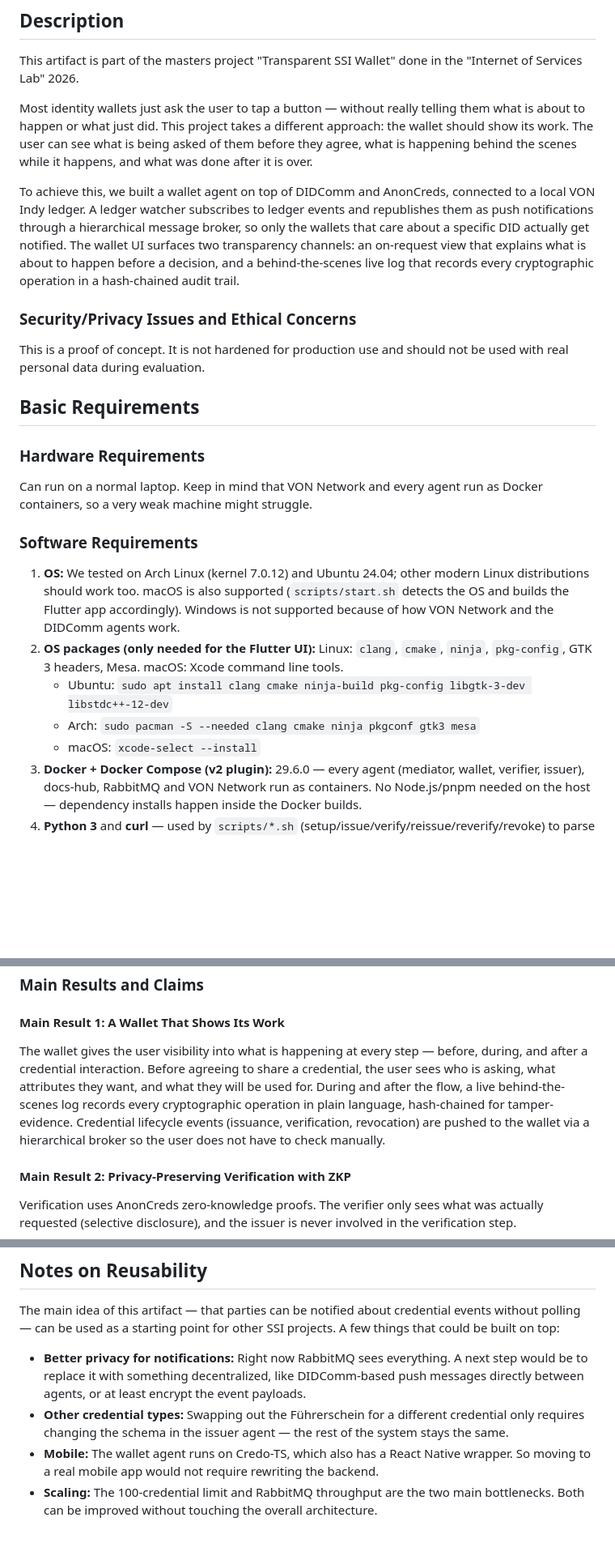
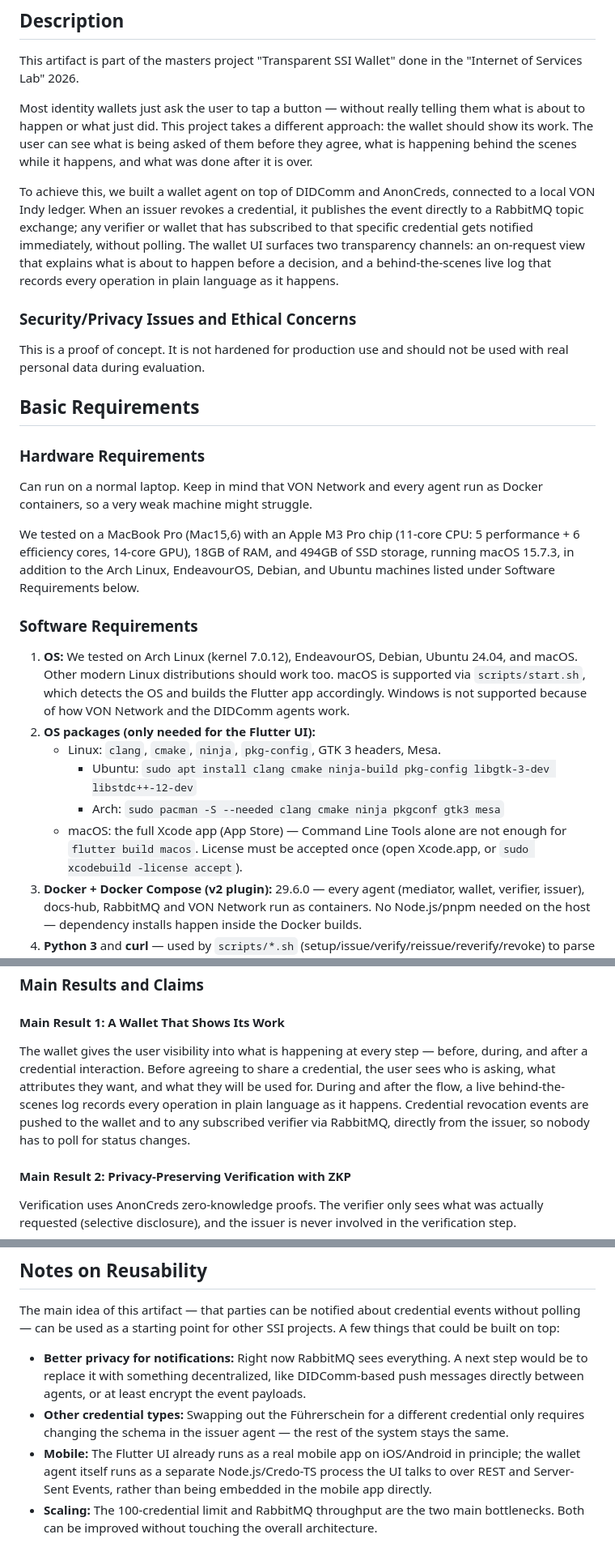
Before and after one commit to interactive-wallet/interactive-wallet, a Markdown page: ARTIFACT-APPENDIX.md, 3 parts joined by grey strips. Shown at 81% size. Drawn GitHub-style; blank space fills up the shorter version.

Commit message:
docs: fix stale artifact-appendix claims, add macOS test specs
The description and Main Result 1 still described the original
watcher/hierarchical-broker/hash-chained-log design instead of what was
actually built (direct issuer notification, flat RabbitMQ exchange,
plain-language live log). Also fills in the machine-specs and
distro-list TODOs, and drops the mobile/React-Native note that predates
the Flutter decision.

```diff
--- a/ARTIFACT-APPENDIX.md
+++ b/ARTIFACT-APPENDIX.md
@@ -7,7 +7,7 @@ This artifact is part of the masters project "Transparent SSI Wallet" done in th
 
 Most identity wallets just ask the user to tap a button — without really telling them what is about to happen or what just did. This project takes a different approach: the wallet should show its work. The user can see what is being asked of them before they agree, what is happening behind the scenes while it happens, and what was done after it is over.
 
-To achieve this, we built a wallet agent on top of DIDComm and AnonCreds, connected to a local VON Indy ledger. A ledger watcher subscribes to ledger events and republishes them as push notifications through a hierarchical message broker, so only the wallets that care about a specific DID actually get notified. The wallet UI surfaces two transparency channels: an on-request view that explains what is about to happen before a decision, and a behind-the-scenes live log that records every cryptographic operation in a hash-chained audit trail.
+To achieve this, we built a wallet agent on top of DIDComm and AnonCreds, connected to a local VON Indy ledger. When an issuer revokes a credential, it publishes the event directly to a RabbitMQ topic exchange; any verifier or wallet that has subscribed to that specific credential gets notified immediately, without polling. The wallet UI surfaces two transparency channels: an on-request view that explains what is about to happen before a decision, and a behind-the-scenes live log that records every operation in plain language as it happens.
 
 ### Security/Privacy Issues and Ethical Concerns
 
@@ -19,15 +19,16 @@ This is a proof of concept. It is not hardened for production use and should not
 
 Can run on a normal laptop. Keep in mind that VON Network and every agent run as Docker containers, so a very weak machine might struggle.
 
-<!-- TODO: add specs of the machine we tested on for the "Reproduced" badge -->
+We tested on a MacBook Pro (Mac15,6) with an Apple M3 Pro chip (11-core CPU: 5 performance + 6 efficiency cores, 14-core GPU), 18GB of RAM, and 494GB of SSD storage, running macOS 15.7.3, in addition to the Arch Linux, EndeavourOS, Debian, and Ubuntu machines listed under Software Requirements below.
 
 ### Software Requirements
 
-1. **OS:** We tested on Arch Linux (kernel 7.0.12) and Ubuntu 24.04; other modern Linux distributions should work too. macOS is also supported (`scripts/start.sh` detects the OS and builds the Flutter app accordingly). Windows is not supported because of how VON Network and the DIDComm agents work.
-2. **OS packages (only needed for the Flutter UI):** Linux: `clang`, `cmake`, `ninja`, `pkg-config`, GTK 3 headers, Mesa. macOS: Xcode command line tools.
-   - Ubuntu: `sudo apt install clang cmake ninja-build pkg-config libgtk-3-dev libstdc++-12-dev`
-   - Arch: `sudo pacman -S --needed clang cmake ninja pkgconf gtk3 mesa`
-   - macOS: `xcode-select --install`
+1. **OS:** We tested on Arch Linux (kernel 7.0.12), EndeavourOS, Debian, Ubuntu 24.04, and macOS. Other modern Linux distributions should work too. macOS is supported via `scripts/start.sh`, which detects the OS and builds the Flutter app accordingly. Windows is not supported because of how VON Network and the DIDComm agents work.
+2. **OS packages (only needed for the Flutter UI):**
+   - Linux: `clang`, `cmake`, `ninja`, `pkg-config`, GTK 3 headers, Mesa.
+     - Ubuntu: `sudo apt install clang cmake ninja-build pkg-config libgtk-3-dev libstdc++-12-dev`
+     - Arch: `sudo pacman -S --needed clang cmake ninja pkgconf gtk3 mesa`
+   - macOS: the full Xcode app (App Store) — Command Line Tools alone are not enough for `flutter build macos`. License must be accepted once (open Xcode.app, or `sudo xcodebuild -license accept`).
 3. **Docker + Docker Compose (v2 plugin):** 29.6.0 — every agent (mediator, wallet, verifier, issuer), docs-hub, RabbitMQ and VON Network run as containers. No Node.js/pnpm needed on the host — dependency installs happen inside the Docker builds.
 4. **Python 3** and **curl** — used by `scripts/*.sh` (setup/issue/verify/reissue/reverify/revoke) to parse JSON responses and drive the agents' REST APIs.
 5. No ML models needed.
@@ -104,7 +105,7 @@ If it completes all 5 steps and a Führerschein credential shows up in the walle
 
 #### Main Result 1: A Wallet That Shows Its Work
 
-The wallet gives the user visibility into what is happening at every step — before, during, and after a credential interaction. Before agreeing to share a credential, the user sees who is asking, what attributes they want, and what they will be used for. During and after the flow, a live behind-the-scenes log records every cryptographic operation in plain language, hash-chained for tamper-evidence. Credential lifecycle events (issuance, verification, revocation) are pushed to the wallet via a hierarchical broker so the user does not have to check manually.
+The wallet gives the user visibility into what is happening at every step — before, during, and after a credential interaction. Before agreeing to share a credential, the user sees who is asking, what attributes they want, and what they will be used for. During and after the flow, a live behind-the-scenes log records every operation in plain language as it happens. Credential revocation events are pushed to the wallet and to any subscribed verifier via RabbitMQ, directly from the issuer, so nobody has to poll for status changes.
 
 #### Main Result 2: Privacy-Preserving Verification with ZKP
 
@@ -155,5 +152,5 @@ The main idea of this artifact — that parties can be notified about credential
 
 - **Better privacy for notifications:** Right now RabbitMQ sees everything. A next step would be to replace it with something decentralized, like DIDComm-based push messages directly between agents, or at least encrypt the event payloads.
 - **Other credential types:** Swapping out the Führerschein for a different credential only requires changing the schema in the issuer agent — the rest of the system stays the same.
-- **Mobile:** The wallet agent runs on Credo-TS, which also has a React Native wrapper. So moving to a real mobile app would not require rewriting the backend.
+- **Mobile:** The Flutter UI already runs as a real mobile app on iOS/Android in principle; the wallet agent itself runs as a separate Node.js/Credo-TS process the UI talks to over REST and Server-Sent Events, rather than being embedded in the mobile app directly.
 - **Scaling:** The 100-credential limit and RabbitMQ throughput are the two main bottlenecks. Both can be improved without touching the overall architecture.
```
Also changed, not shown: other parts of ARTIFACT-APPENDIX.md (+0 -4 lines).
